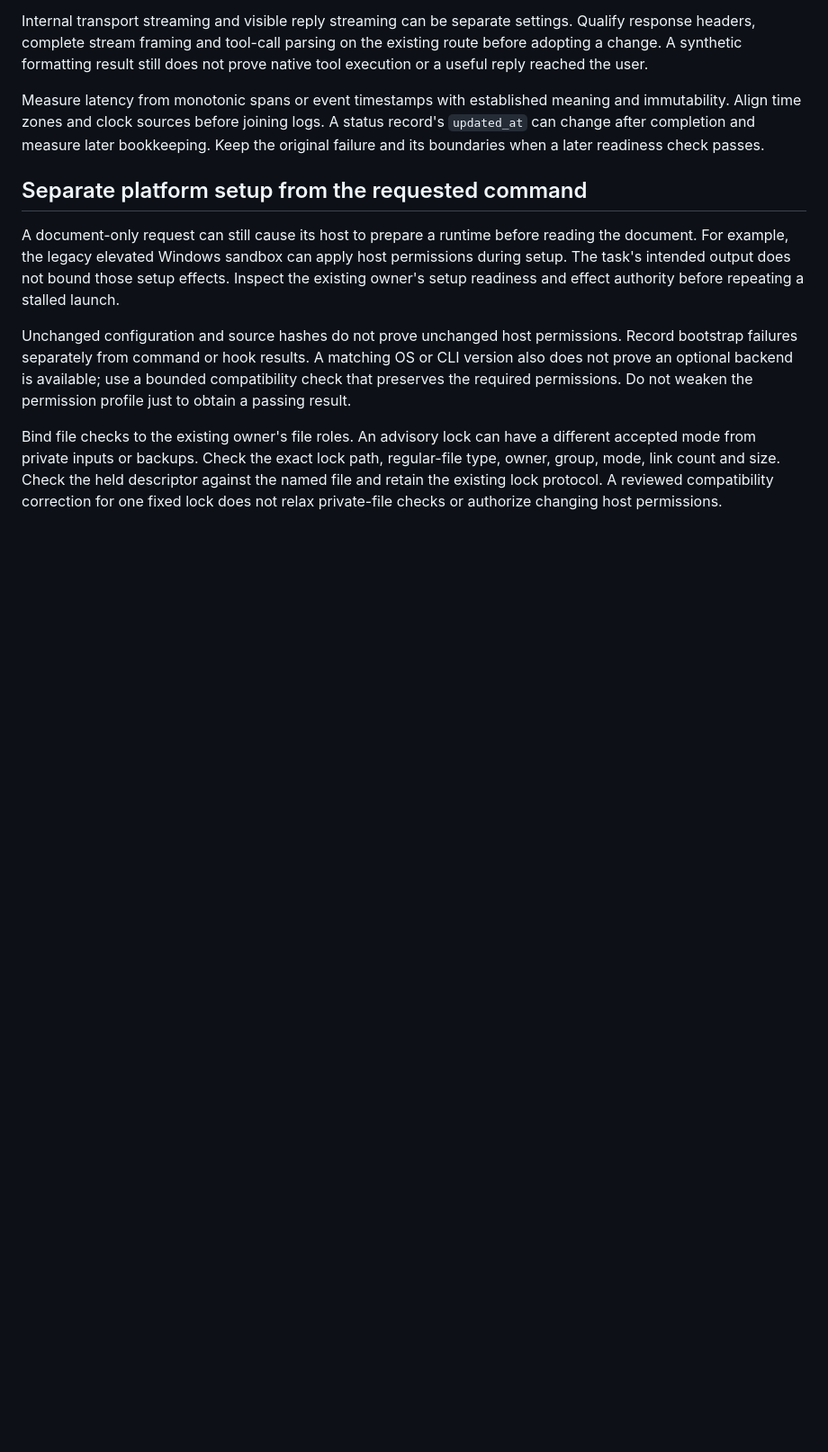
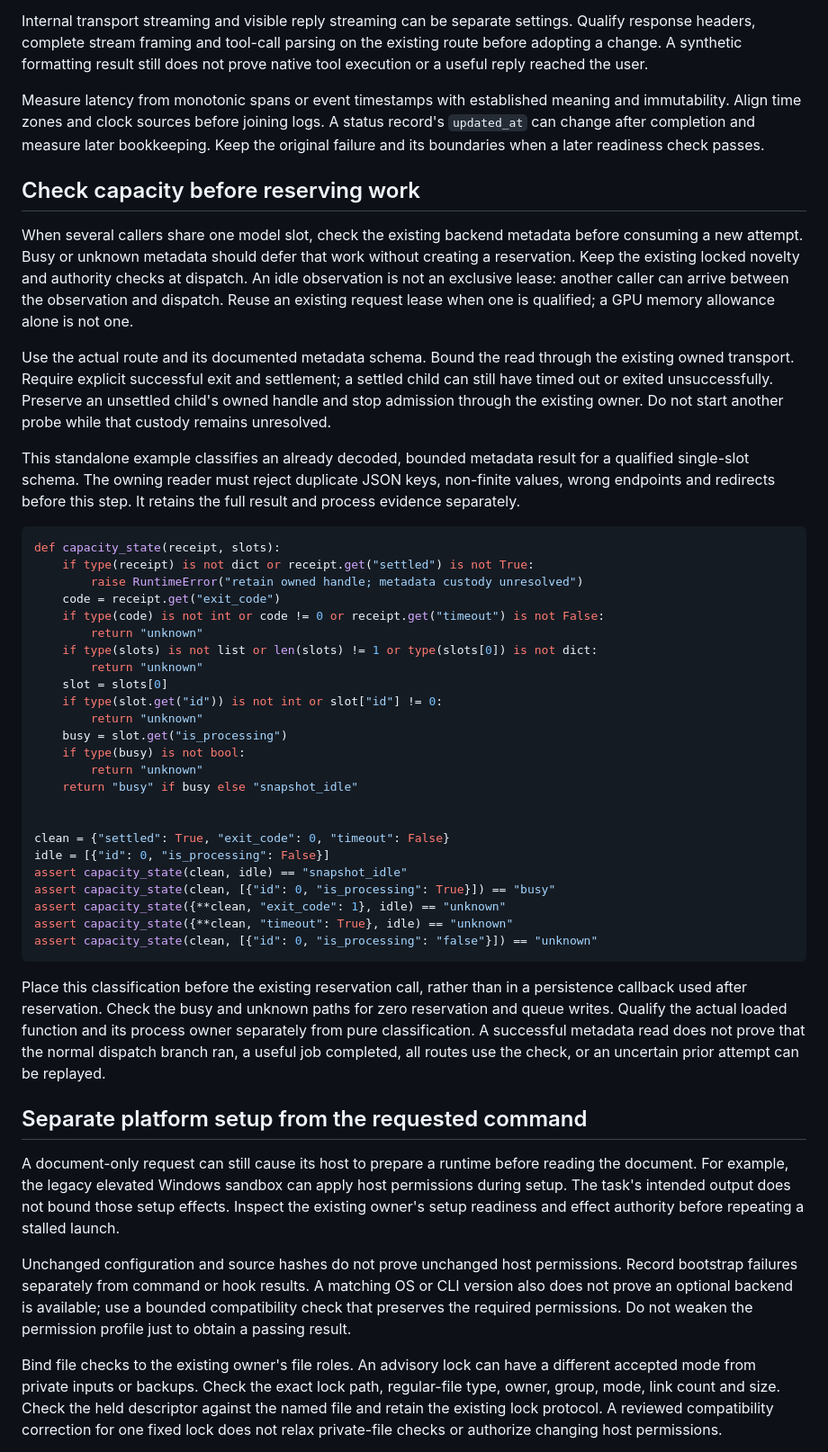
Before and after one commit to scruge1/lowvram-agentic-harness, a Markdown page: DIAGNOSTICS.md, the part around the change. Shown at 90% size. Rendered like a GitHub page; blank space fills up the shorter version.

Commit message:
docs: defer shared-slot work before reservation
Add a synthetic capacity classifier that separates successful settlement, timeout and exit status, and documents pre-reservation deferral and snapshot limits.

````diff
--- a/DIAGNOSTICS.md
+++ b/DIAGNOSTICS.md
@@ -188,6 +188,60 @@ Measure latency from monotonic spans or event timestamps with established meanin
 and immutability. Align time zones and clock sources before joining logs. A status
 record's `updated_at` can change after completion and measure later bookkeeping.
 Keep the original failure and its boundaries when a later readiness check passes.
+
+## Check capacity before reserving work
+
+When several callers share one model slot, check the existing backend metadata
+before consuming a new attempt. Busy or unknown metadata should defer that work
+without creating a reservation. Keep the existing locked novelty and authority
+checks at dispatch. An idle observation is not an exclusive lease: another
+caller can arrive between the observation and dispatch. Reuse an existing
+request lease when one is qualified; a GPU memory allowance alone is not one.
+
+Use the actual route and its documented metadata schema. Bound the read through
+the existing owned transport. Require explicit successful exit and settlement;
+a settled child can still have timed out or exited unsuccessfully. Preserve an
+unsettled child's owned handle and stop admission through the existing owner.
+Do not start another probe while that custody remains unresolved.
+
+This standalone example classifies an already decoded, bounded metadata result
+for a qualified single-slot schema. The owning reader must reject duplicate
+JSON keys, non-finite values, wrong endpoints and redirects before this step.
+It retains the full result and process evidence separately.
+
+```python
+def capacity_state(receipt, slots):
+    if type(receipt) is not dict or receipt.get("settled") is not True:
+        raise RuntimeError("retain owned handle; metadata custody unresolved")
+    code = receipt.get("exit_code")
+    if type(code) is not int or code != 0 or receipt.get("timeout") is not False:
+        return "unknown"
+    if type(slots) is not list or len(slots) != 1 or type(slots[0]) is not dict:
+        return "unknown"
+    slot = slots[0]
+    if type(slot.get("id")) is not int or slot["id"] != 0:
+        return "unknown"
+    busy = slot.get("is_processing")
+    if type(busy) is not bool:
+        return "unknown"
+    return "busy" if busy else "snapshot_idle"
+
+
+clean = {"settled": True, "exit_code": 0, "timeout": False}
+idle = [{"id": 0, "is_processing": False}]
+assert capacity_state(clean, idle) == "snapshot_idle"
+assert capacity_state(clean, [{"id": 0, "is_processing": True}]) == "busy"
+assert capacity_state({**clean, "exit_code": 1}, idle) == "unknown"
+assert capacity_state({**clean, "timeout": True}, idle) == "unknown"
+assert capacity_state(clean, [{"id": 0, "is_processing": "false"}]) == "unknown"
+```
+
+Place this classification before the existing reservation call, rather than in
+a persistence callback used after reservation. Check the busy and unknown paths
+for zero reservation and queue writes. Qualify the actual loaded function and
+its process owner separately from pure classification. A successful metadata
+read does not prove that the normal dispatch branch ran, a useful job completed,
+all routes use the check, or an uncertain prior attempt can be replayed.
 
 ## Separate platform setup from the requested command
 
````
Also changed, not shown: UPGRADES.md (+21 -0 lines).
